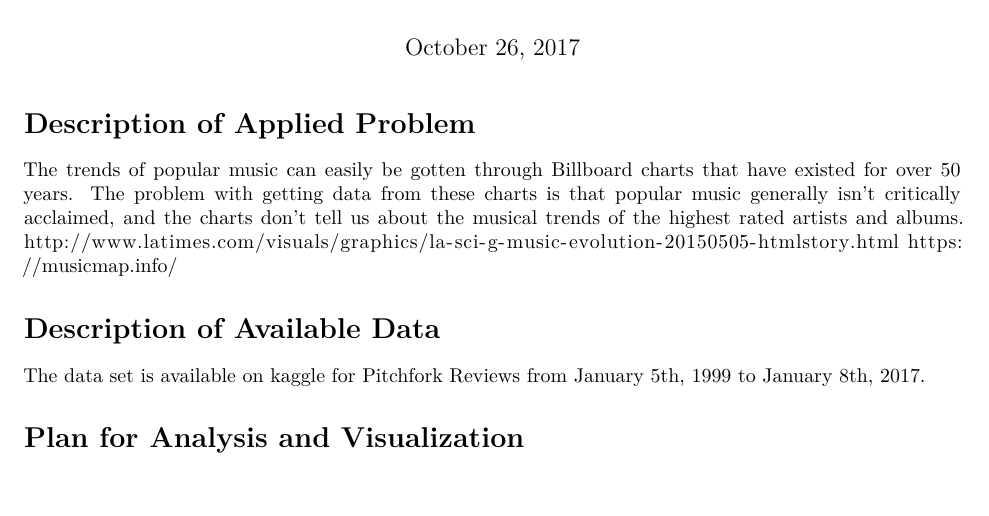
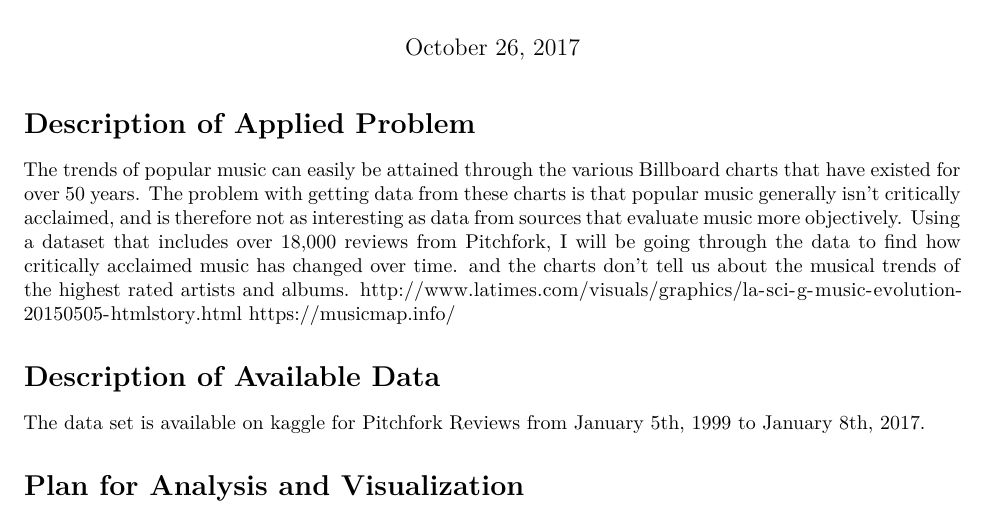
Before and after one commit to paul-bartlett/DataScience, an R Markdown document (Proposal/Project_proposal.rmd): part of the page, cut so that both start at the same text. Rendered offline with R 4.5, knitr and Pandoc, then LaTeX, with nearby package versions.

Commit message:
Description almost complete

```diff
--- a/Proposal/Project_proposal.rmd
+++ b/Proposal/Project_proposal.rmd
@@ -11,7 +11,11 @@
       in-header: ./cs4437cs9637.sty
 ---
 # Description of Applied Problem
-The trends of popular music can easily be gotten through Billboard charts that have existed for over 50 years. The problem with getting data from these charts is that popular music generally isn't critically acclaimed, and the charts don't tell us about the musical trends of the highest rated artists and albums.
+The trends of popular music can easily be attained through the various Billboard charts that have existed for over 50 years.
+The problem with getting data from these charts is that popular music generally isn't critically acclaimed, and is therefore
+not as interesting as data from sources that evaluate music more objectively. Using a dataset that includes over 18,000 reviews
+from Pitchfork, I will be going through the data to find how critically acclaimed music has changed over time.
+and the charts don't tell us about the musical trends of the highest rated artists and albums.
 http://www.latimes.com/visuals/graphics/la-sci-g-music-evolution-20150505-htmlstory.html
 https://musicmap.info/
 
```
